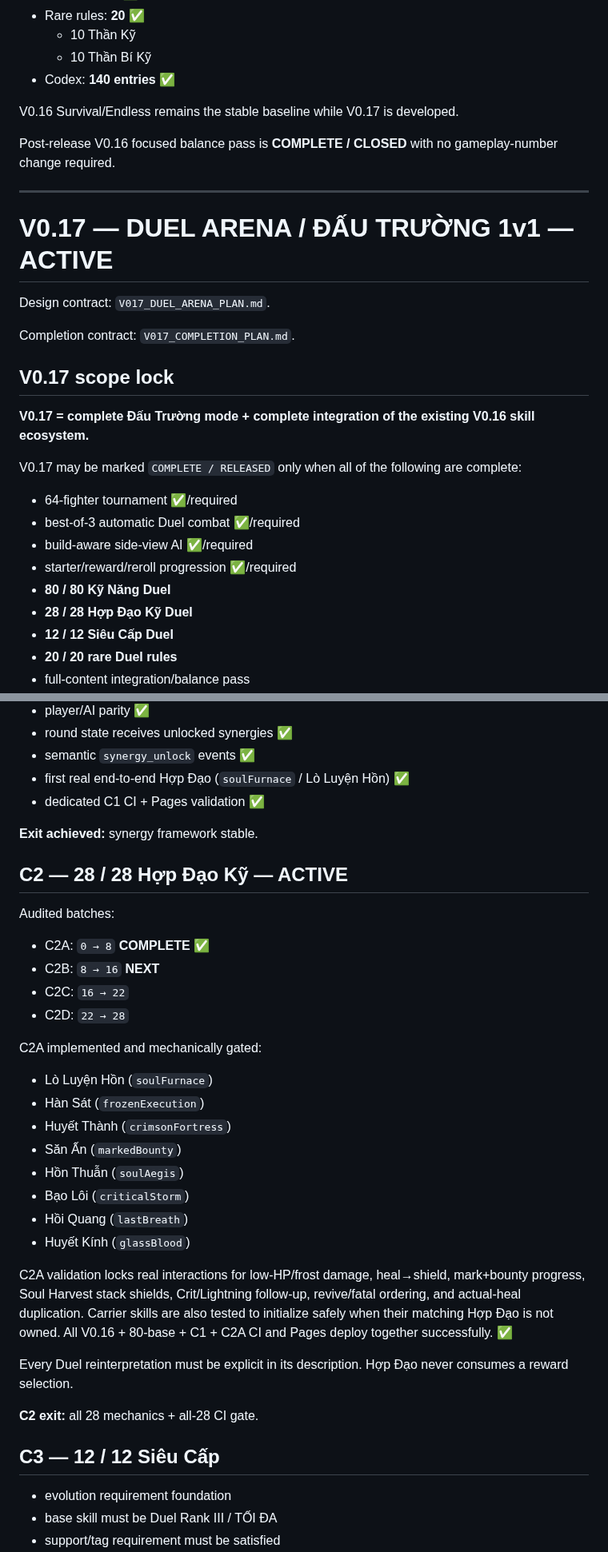
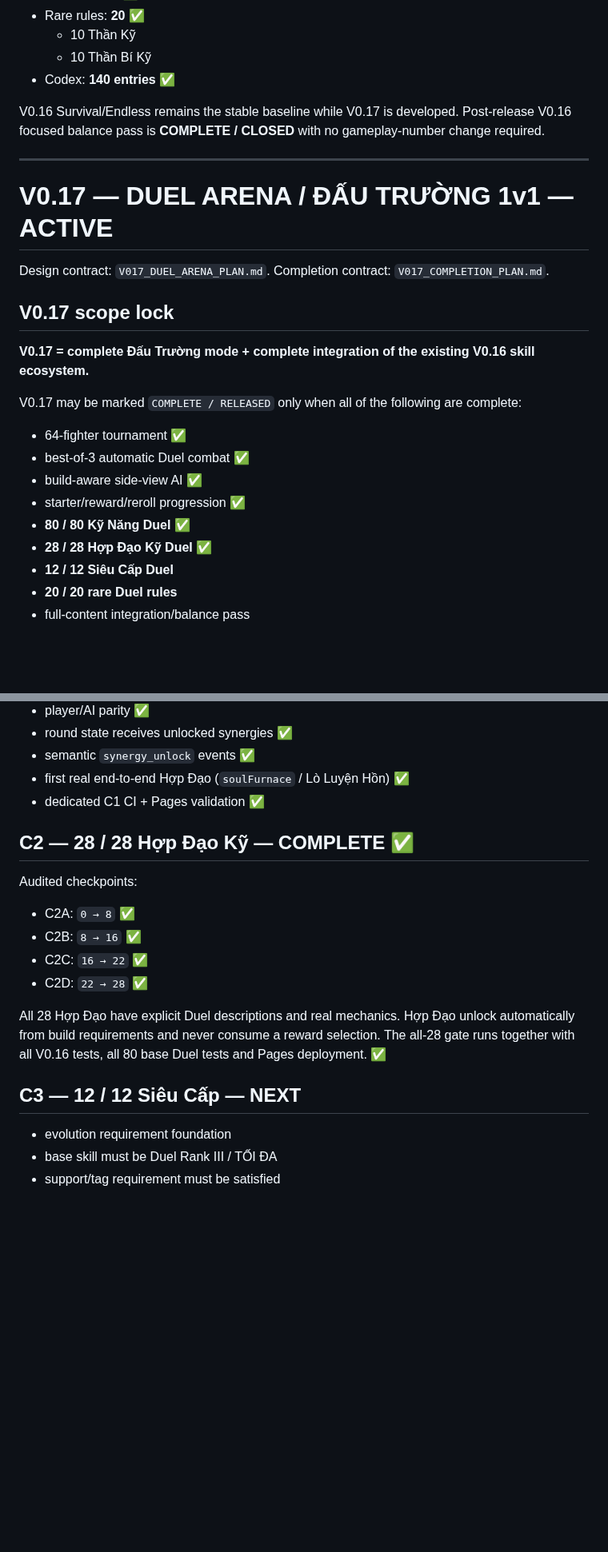
Before and after one commit to VGpro9X/auto-battle-roguelite, a Markdown page: ROADMAP.md, 2 parts joined by grey strips. Shown at 80% size. GitHub-like rendering; blank space fills up the shorter version.

Commit message:
V0.17 roadmap: close all-28 Hợp Đạo checkpoint

```diff
--- a/ROADMAP.md
+++ b/ROADMAP.md
@@ -38,7 +38,6 @@ Released content:
 - Codex: **140 entries** ✅
 
 V0.16 Survival/Endless remains the stable baseline while V0.17 is developed.
-
 Post-release V0.16 focused balance pass is **COMPLETE / CLOSED** with no gameplay-number change required.
 
 ---
@@ -46,7 +45,6 @@ Post-release V0.16 focused balance pass is **COMPLETE / CLOSED** with no gamepla
 # V0.17 — DUEL ARENA / ĐẤU TRƯỜNG 1v1 — ACTIVE
 
 Design contract: `V017_DUEL_ARENA_PLAN.md`.
-
 Completion contract: `V017_COMPLETION_PLAN.md`.
 
 ## V0.17 scope lock
@@ -54,13 +52,12 @@ Completion contract: `V017_COMPLETION_PLAN.md`.
 **V0.17 = complete Đấu Trường mode + complete integration of the existing V0.16 skill ecosystem.**
 
 V0.17 may be marked `COMPLETE / RELEASED` only when all of the following are complete:
-
-- 64-fighter tournament ✅/required
-- best-of-3 automatic Duel combat ✅/required
-- build-aware side-view AI ✅/required
-- starter/reward/reroll progression ✅/required
-- **80 / 80 Kỹ Năng Duel**
-- **28 / 28 Hợp Đạo Kỹ Duel**
+- 64-fighter tournament ✅
+- best-of-3 automatic Duel combat ✅
+- build-aware side-view AI ✅
+- starter/reward/reroll progression ✅
+- **80 / 80 Kỹ Năng Duel** ✅
+- **28 / 28 Hợp Đạo Kỹ Duel** ✅
 - **12 / 12 Siêu Cấp Duel**
 - **20 / 20 rare Duel rules**
 - full-content integration/balance pass
@@ -134,32 +130,16 @@ Base-skill expansion is CLOSED except for bugs/regressions. Frozen CI checkpoint
 - first real end-to-end Hợp Đạo (`soulFurnace` / Lò Luyện Hồn) ✅
 - dedicated C1 CI + Pages validation ✅
 
-**Exit achieved:** synergy framework stable.
+## C2 — 28 / 28 Hợp Đạo Kỹ — COMPLETE ✅
+Audited checkpoints:
+- C2A: `0 → 8` ✅
+- C2B: `8 → 16` ✅
+- C2C: `16 → 22` ✅
+- C2D: `22 → 28` ✅
 
-## C2 — 28 / 28 Hợp Đạo Kỹ — ACTIVE
-Audited batches:
-- C2A: `0 → 8` **COMPLETE** ✅
-- C2B: `8 → 16` **NEXT**
-- C2C: `16 → 22`
-- C2D: `22 → 28`
+All 28 Hợp Đạo have explicit Duel descriptions and real mechanics. Hợp Đạo unlock automatically from build requirements and never consume a reward selection. The all-28 gate runs together with all V0.16 tests, all 80 base Duel tests and Pages deployment. ✅
 
-C2A implemented and mechanically gated:
-- Lò Luyện Hồn (`soulFurnace`)
-- Hàn Sát (`frozenExecution`)
-- Huyết Thành (`crimsonFortress`)
-- Săn Ấn (`markedBounty`)
-- Hồn Thuẫn (`soulAegis`)
-- Bạo Lôi (`criticalStorm`)
-- Hồi Quang (`lastBreath`)
-- Huyết Kính (`glassBlood`)
-
-C2A validation locks real interactions for low-HP/frost damage, heal→shield, mark+bounty progress, Soul Harvest stack shields, Crit/Lightning follow-up, revive/fatal ordering, and actual-heal duplication. Carrier skills are also tested to initialize safely when their matching Hợp Đạo is not owned. All V0.16 + 80-base + C1 + C2A CI and Pages deploy together successfully. ✅
-
-Every Duel reinterpretation must be explicit in its description. Hợp Đạo never consumes a reward selection.
-
-**C2 exit:** all 28 mechanics + all-28 CI gate.
-
-## C3 — 12 / 12 Siêu Cấp
+## C3 — 12 / 12 Siêu Cấp — NEXT
 - evolution requirement foundation
 - base skill must be Duel Rank III / TỐI ĐA
 - support/tag requirement must be satisfied
```
Also changed, not shown: other parts of ROADMAP.md (+2 -3 lines).
